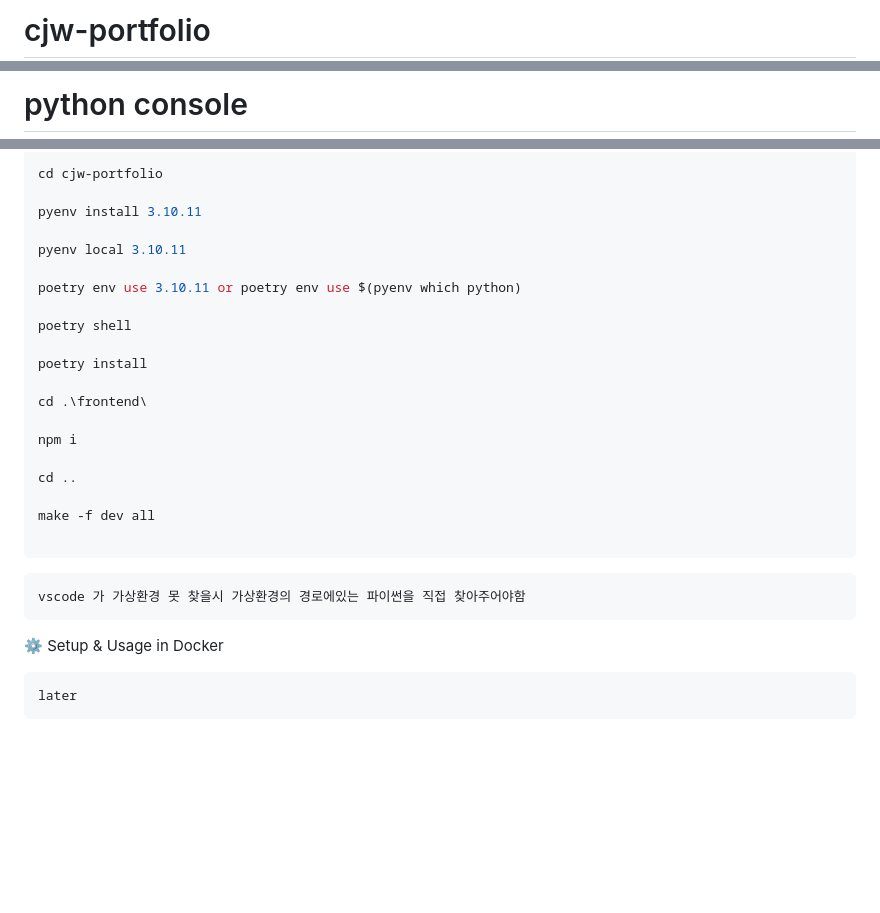
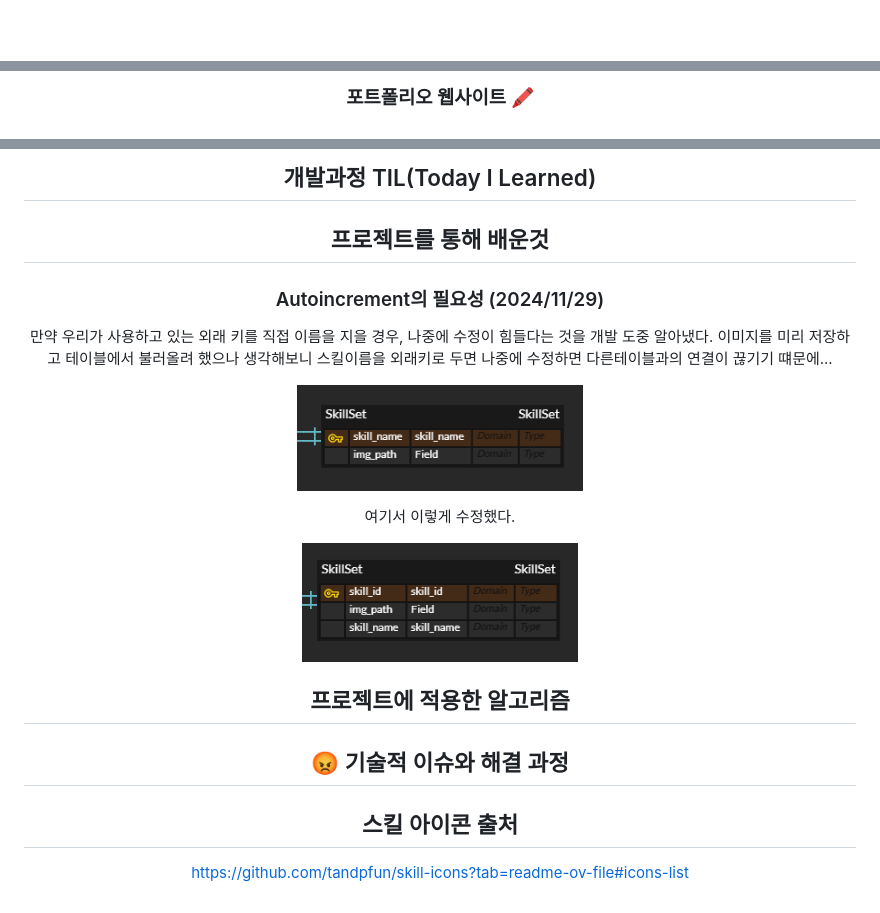
Before and after one commit to creepereye1204/who_am_i, a Markdown page: README.md, 3 parts joined by grey strips. Rendered like a GitHub page; pictures changed too: image-1.png (added), image.png (added); blank space fills up the shorter version.

````diff
--- a/README.md
+++ b/README.md
@@ -1,2 +1,2 @@
-# cjw-portfolio
+<div align="center">
 
@@ -4,3 +5,3 @@
 
-# python console
+### 포트폴리오 웹사이트 🖍️
 
@@ -9,32 +10,23 @@ git clone https://github.com/creepereye1204/cjw-portfolio.git
 
-cd cjw-portfolio
+## 개발과정 TIL(Today I Learned)
 
-pyenv install 3.10.11
+## 프로젝트를 통해 배운것
 
-pyenv local 3.10.11
+### Autoincrement의 필요성 (2024/11/29)
 
-poetry env use 3.10.11 or poetry env use $(pyenv which python)
+만약 우리가 사용하고 있는 외래 키를 직접 이름을 지을 경우, 나중에 수정이 힘들다는 것을 개발 도중 알아냈다.
+이미지를 미리 저장하고 테이블에서 불러올려 했으나 생각해보니 스킬이름을 외래키로 두면 나중에 수정하면 다른테이블과의 연결이 끊기기 떄문에...
 
-poetry shell
+![alt text](image.png)
 
-poetry install
+여기서 이렇게 수정했다.
 
-cd .\frontend\
+![alt text](image-1.png)
 
-npm i
+## 프로젝트에 적용한 알고리즘
 
-cd ..
+## 😡 기술적 이슈와 해결 과정
 
-make -f dev all
+## 스킬 아이콘 출처
 
-```
-
-```bash
-vscode 가 가상환경 못 찾을시 가상환경의 경로에있는 파이썬을 직접 찾아주어야함
-```
-
-⚙️ Setup & Usage in Docker
-
-```bash
-later
-```
+https://github.com/tandpfun/skill-icons?tab=readme-ov-file#icons-list
````
Also changed, not shown: other parts of README.md (+4 -3 lines), 4 other files.
